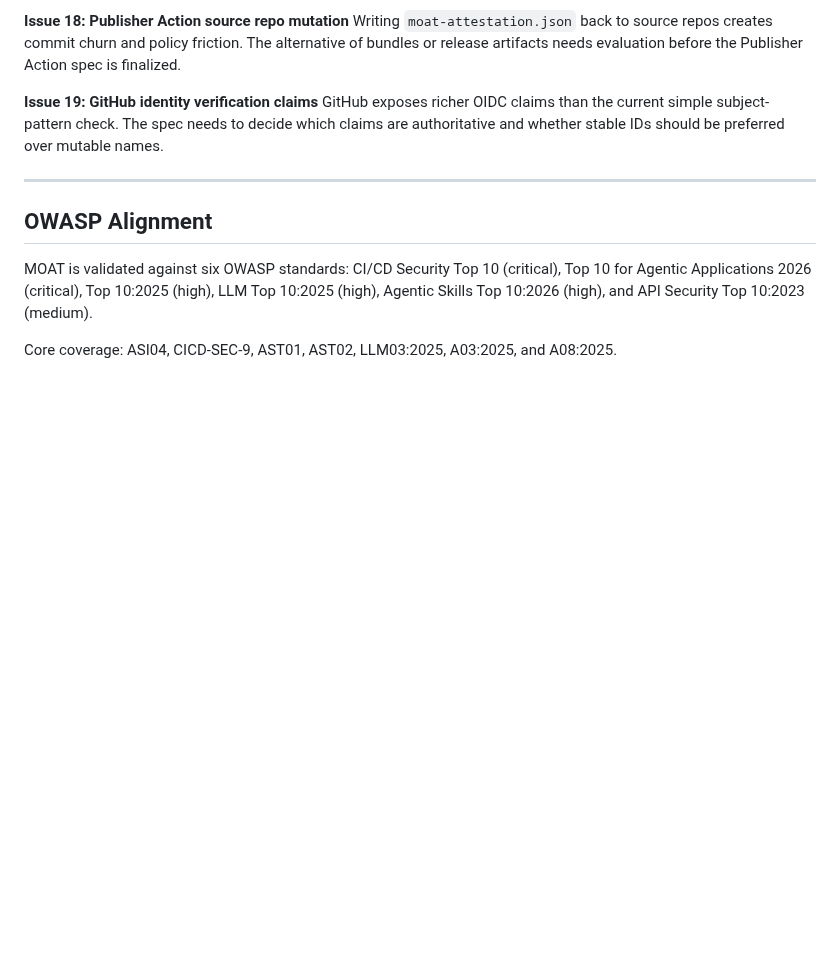
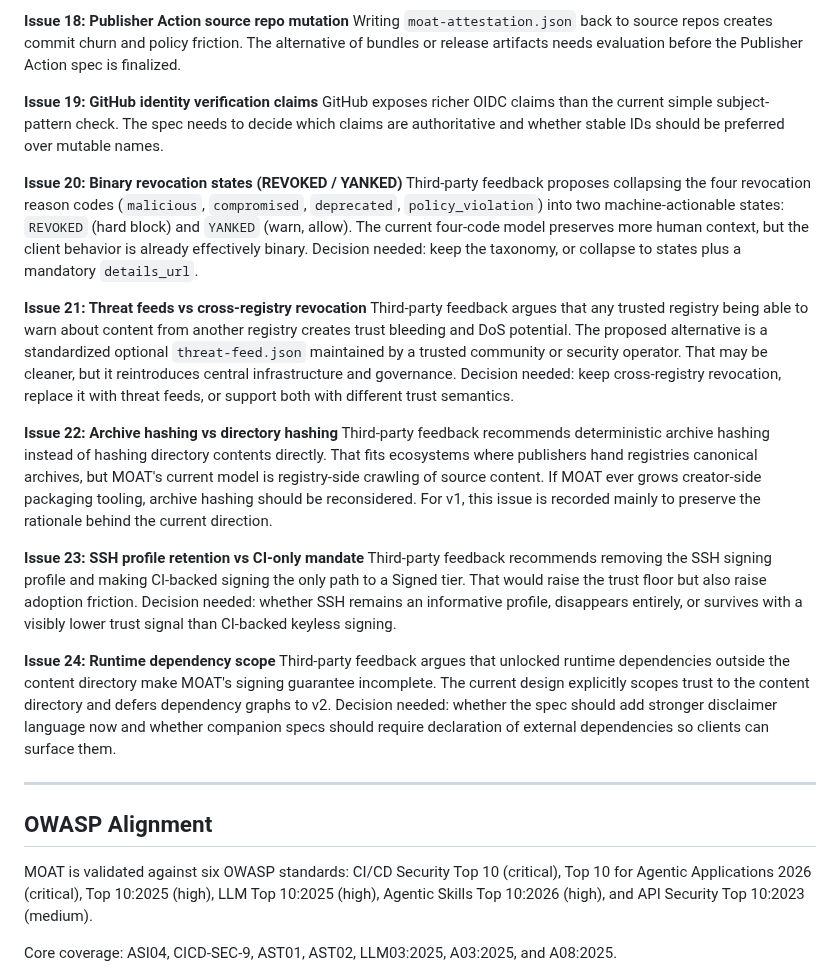
Before and after one commit to OpenScribbler/moat, a Markdown page: docs/moat-revised-outline.md, the part around the change. Rendered like a GitHub page; blank space fills up the shorter version.

Commit message:
docs: add third-party feedback as open issues #20-24 with context

```diff
--- a/docs/moat-revised-outline.md
+++ b/docs/moat-revised-outline.md
@@ -298,6 +298,21 @@ Writing `moat-attestation.json` back to source repos creates commit churn and po
 **Issue 19: GitHub identity verification claims**
 GitHub exposes richer OIDC claims than the current simple subject-pattern check. The spec needs to decide which claims are authoritative and whether stable IDs should be preferred over mutable names.
 
+**Issue 20: Binary revocation states (REVOKED / YANKED)**
+Third-party feedback proposes collapsing the four revocation reason codes (`malicious`, `compromised`, `deprecated`, `policy_violation`) into two machine-actionable states: `REVOKED` (hard block) and `YANKED` (warn, allow). The current four-code model preserves more human context, but the client behavior is already effectively binary. Decision needed: keep the taxonomy, or collapse to states plus a mandatory `details_url`.
+
+**Issue 21: Threat feeds vs cross-registry revocation**
+Third-party feedback argues that any trusted registry being able to warn about content from another registry creates trust bleeding and DoS potential. The proposed alternative is a standardized optional `threat-feed.json` maintained by a trusted community or security operator. That may be cleaner, but it reintroduces central infrastructure and governance. Decision needed: keep cross-registry revocation, replace it with threat feeds, or support both with different trust semantics.
+
+**Issue 22: Archive hashing vs directory hashing**
+Third-party feedback recommends deterministic archive hashing instead of hashing directory contents directly. That fits ecosystems where publishers hand registries canonical archives, but MOAT's current model is registry-side crawling of source content. If MOAT ever grows creator-side packaging tooling, archive hashing should be reconsidered. For v1, this issue is recorded mainly to preserve the rationale behind the current direction.
+
+**Issue 23: SSH profile retention vs CI-only mandate**
+Third-party feedback recommends removing the SSH signing profile and making CI-backed signing the only path to a Signed tier. That would raise the trust floor but also raise adoption friction. Decision needed: whether SSH remains an informative profile, disappears entirely, or survives with a visibly lower trust signal than CI-backed keyless signing.
+
+**Issue 24: Runtime dependency scope**
+Third-party feedback argues that unlocked runtime dependencies outside the content directory make MOAT's signing guarantee incomplete. The current design explicitly scopes trust to the content directory and defers dependency graphs to v2. Decision needed: whether the spec should add stronger disclaimer language now and whether companion specs should require declaration of external dependencies so clients can surface them.
+
 ---
 
 ## OWASP Alignment
```
